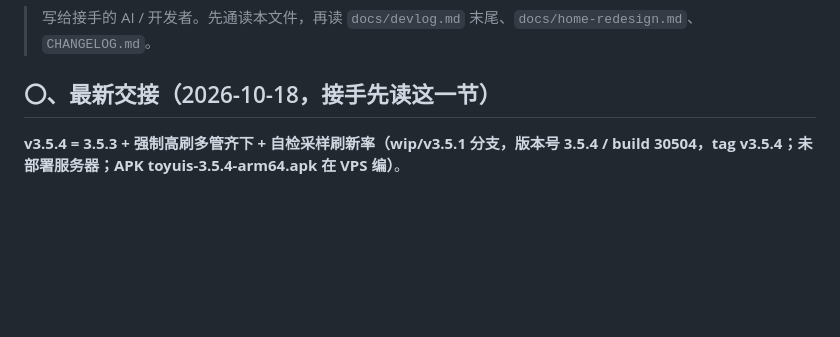
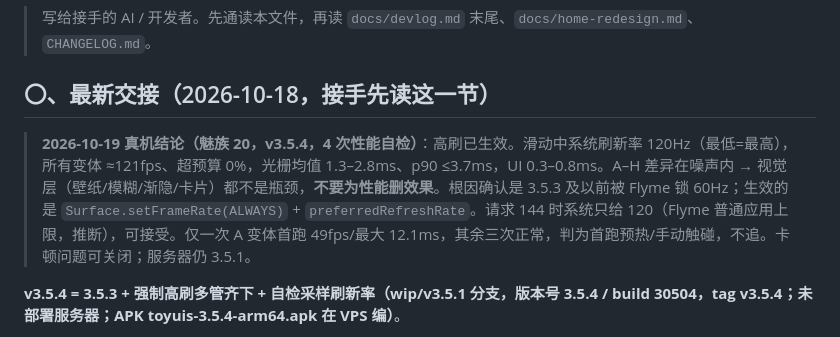
Before and after one commit to keliangtony8-commits/hark-again, a Markdown page: HANDOFF.md, the part around the change. GitHub-like rendering; blank space fills up the shorter version.

Commit message:
HANDOFF: v3.5.4 真机高刷验证通过（120Hz/121fps）

```diff
--- a/HANDOFF.md
+++ b/HANDOFF.md
@@ -6,6 +6,8 @@
 > 写给接手的 AI / 开发者。先通读本文件，再读 `docs/devlog.md` 末尾、`docs/home-redesign.md`、`CHANGELOG.md`。
 
 ## 〇、最新交接（2026-10-18，接手先读这一节）
+
+> **2026-10-19 真机结论（魅族 20，v3.5.4，4 次性能自检）**：高刷已生效。滑动中系统刷新率 120Hz（最低=最高），所有变体 ≈121fps、超预算 0%，光栅均值 1.3–2.8ms、p90 ≤3.7ms，UI 0.3–0.8ms。A–H 差异在噪声内 → 视觉层（壁纸/模糊/渐隐/卡片）都不是瓶颈，**不要为性能删效果**。根因确认是 3.5.3 及以前被 Flyme 锁 60Hz；生效的是 `Surface.setFrameRate(ALWAYS)` + `preferredRefreshRate`。请求 144 时系统只给 120（Flyme 普通应用上限，推断），可接受。仅一次 A 变体首跑 49fps/最大 12.1ms，其余三次正常，判为首跑预热/手动触碰，不追。卡顿问题可关闭；服务器仍 3.5.1。
 
 **v3.5.4 = 3.5.3 + 强制高刷多管齐下 + 自检采样刷新率（wip/v3.5.1 分支，版本号 3.5.4 / build 30504，tag v3.5.4；未部署服务器；APK toyuis-3.5.4-arm64.apk 在 VPS 编）**。
 - **真机结论（魅族 20 / Flyme，3.5.3 自检四次截图）**：系统当前模式 4 · 60.0 Hz；窗口请求模式 2（144Hz）；可选 120/144/90/60；Flutter 报 120Hz。每变体 2.5 秒约 153 帧 ≈ 61fps → 屏幕实际跑 60Hz，preferredDisplayModeId 被 Flyme 忽略。各变体结果双峰随机：要么光栅均 ≈3.5ms、p90 5ms、0% 超预算；要么均 ≈10–11ms、p90 正好 16.7ms；哪个变体落哪边每次不同（A 全开有一次 3.4ms/1%，H 全关有一次 10.9ms/60%）。→ **没有哪一层是 GPU 瓶颈**，真实绘制 ≈3–4ms；16.7ms 是 60Hz 下交换链等 vsync 的反压被计进 rasterDuration。**根因 = 屏幕被锁 60Hz**（外加 Flutter 以为 120Hz 按 8.3ms 节奏出帧、与 60Hz 显示不匹配导致不均匀）。所以不要再按层砍视觉。
```
